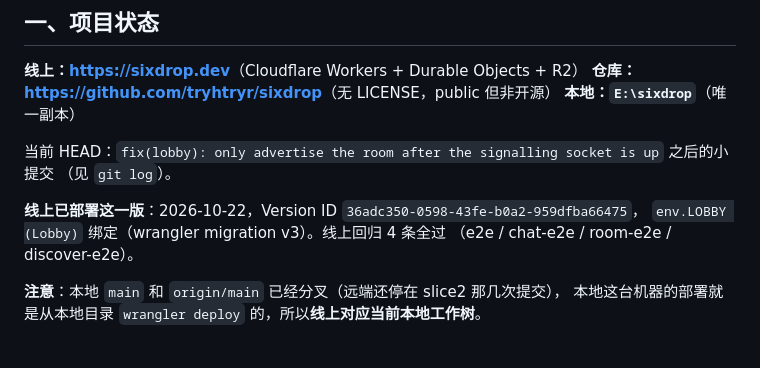
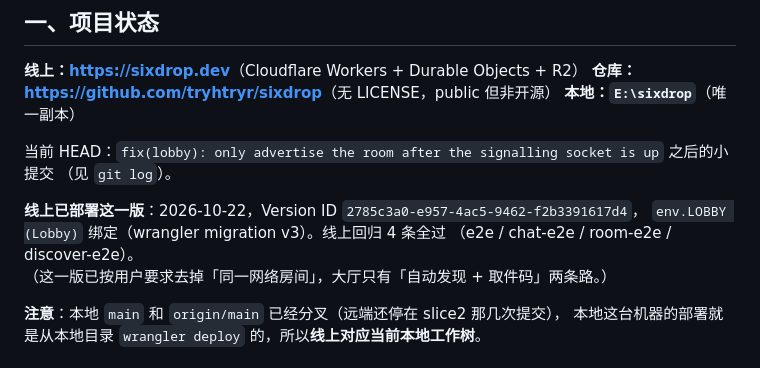
Before and after one commit to tryhtryr/sixdrop, a Markdown page: docs/handoff.md, the part around the change. Rendered like a GitHub page.

Commit message:
docs: record the room-name removal deploy

```diff
--- a/docs/handoff.md
+++ b/docs/handoff.md
@@ -11,9 +11,10 @@
 当前 HEAD：`fix(lobby): only advertise the room after the signalling socket is up` 之后的小提交
 （见 `git log`）。
 
-**线上已部署这一版**：2026-10-22，Version ID `36adc350-0598-43fe-b0a2-959dfba66475`，
+**线上已部署这一版**：2026-10-22，Version ID `2785c3a0-e957-4ac5-9462-f2b3391617d4`，
 `env.LOBBY (Lobby)` 绑定（wrangler migration v3）。线上回归 4 条全过
 （e2e / chat-e2e / room-e2e / discover-e2e）。
+（这一版已按用户要求去掉「同一网络房间」，大厅只有「自动发现 + 取件码」两条路。）
 
 **注意**：本地 `main` 和 `origin/main` 已经分叉（远端还停在 slice2 那几次提交），
 本地这台机器的部署就是从本地目录 `wrangler deploy` 的，所以**线上对应当前本地工作树**。
```
